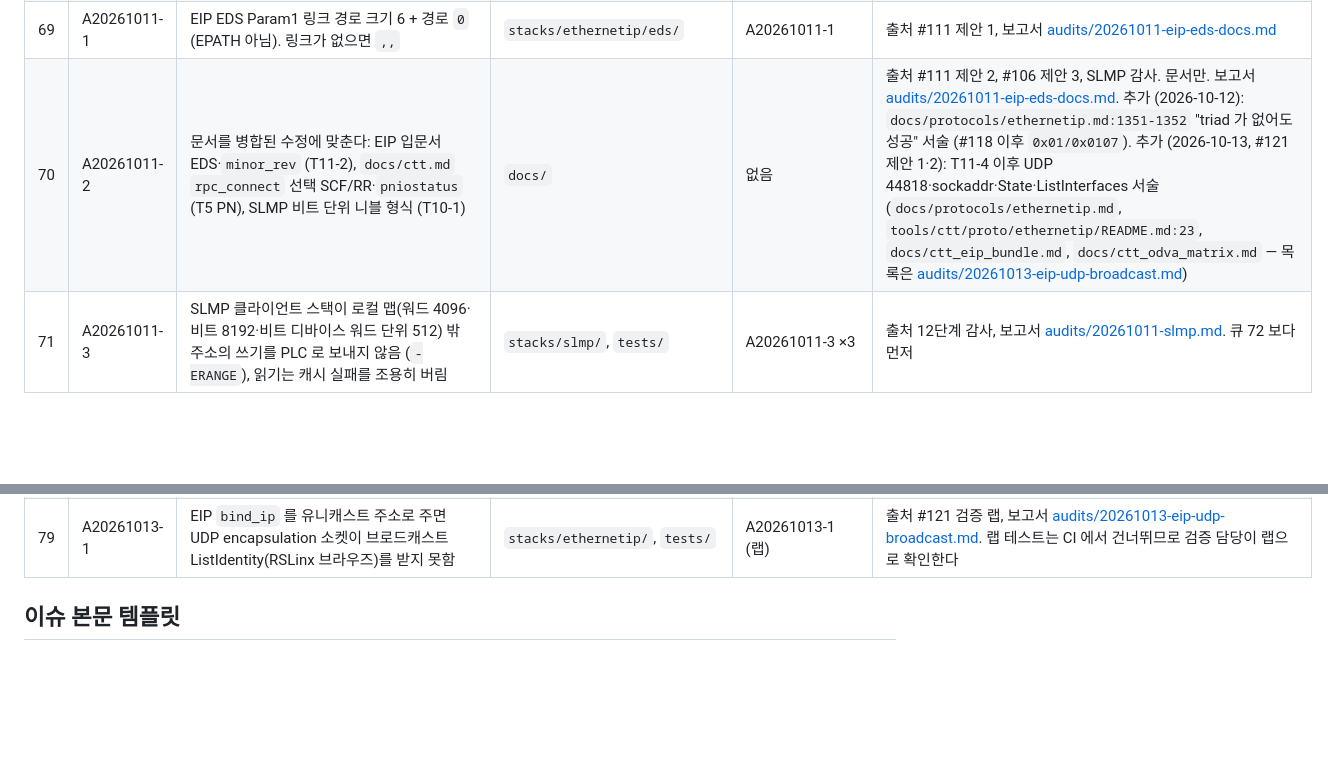
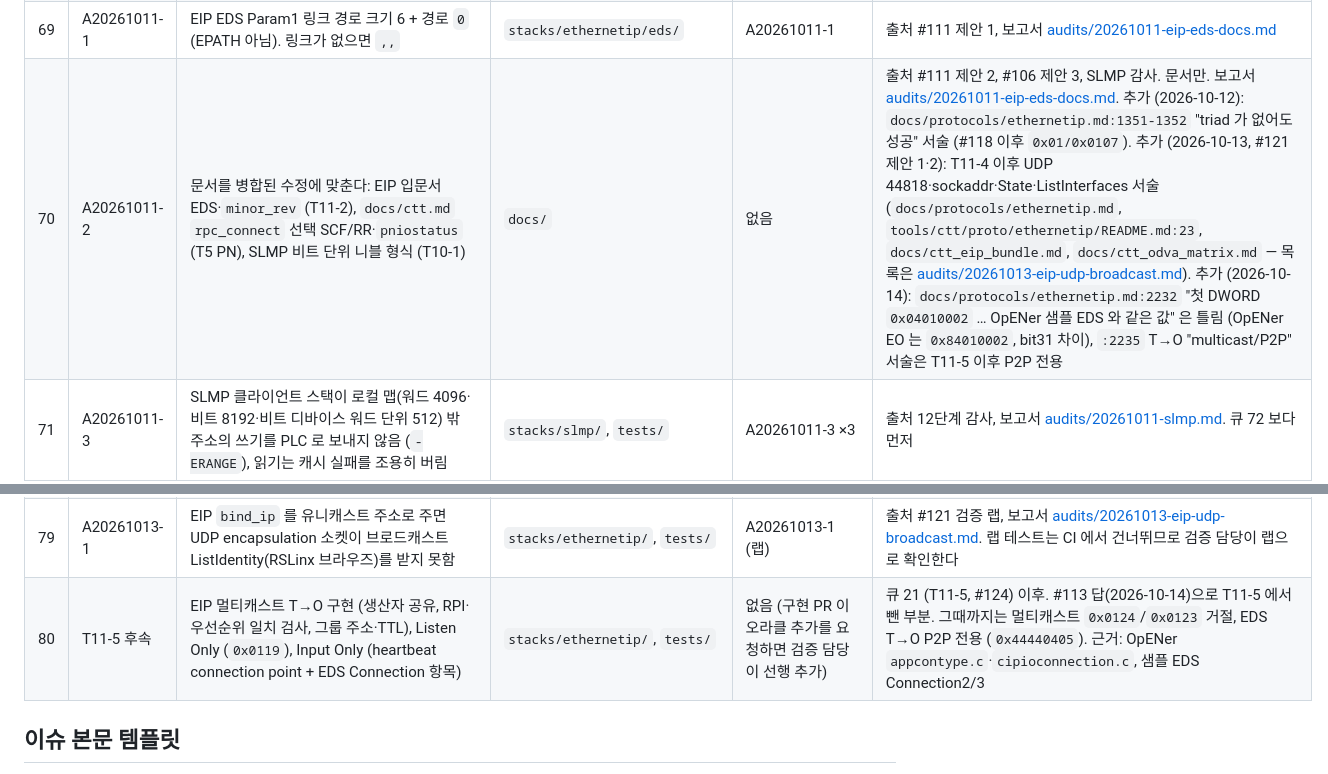
Before and after one commit to Cyoh-Tim/Fieldbus-Archtecture, a Markdown page: docs/reports/work_queue.md, 2 parts joined by grey strips. Rendered like a GitHub page; blank space fills up the shorter version.

Commit message:
docs(queue): 큐 80 T11-5 후속 (멀티캐스트·Listen Only·Input Only), 큐 70 비고 (#125)
#113 답 (2026-10-14): T11-5 는 EO 소유권 0x0106 + 멀티캐스트 0x0124/0x0123 거절 +
EDS T→O P2P 전용 (0x44440405) 까지로 하고, 멀티캐스트 구현·Listen Only·Input Only 는
후속 항목으로 분리. 근거는 opus 사양 검토 (OpENer 샘플 EDS 비트 주석, appcontype.c,
cipioconnection.c, Wireshark packet-cip.c).
큐 70 비고: ethernetip.md 의 Connection1 DWORD 서술 정정 대상 추가.


Claude-Session: https://claude.ai/code/session_012BSKQ7F6Cd1L5CEZfEHtpX

Co-authored-by: Claude <noreply@anthropic.com>

```diff
--- a/docs/reports/work_queue.md
+++ b/docs/reports/work_queue.md
@@ -91,7 +91,7 @@
 | 67 | A20261007-2 | PN 장치가 실제 인터페이스에서도 인터페이스 MAC 대신 고정 `02:FB:00:00:00:01` 을 쓴다 (실 NIC 에서 O→T 유실 → AR 끊김, 장치 간 MAC 충돌) | `stacks/profinet/`, `tests/` | A20261007-2 (랩) | 출처 랩 감사, 보고서 [audits/20261007-lab.md](audits/20261007-lab.md). 랩 테스트는 CI 에서 건너뛰므로 검증 담당이 랩으로 확인한다 |
 | 68 | A20261008-4 | PN 입문서(`docs/protocols/profinet.md`)를 T12-4~T12-8 이후 동작으로 갱신: RTC1·알람 항상 802.1Q 태그(0.6절 "태그 없이" 서술·[사양 확인 필요] 정리), 태그 시 최소 C_SDU 36, 예제 프레임 길이, DataStatus `0x35` (`:331`, `:1396`) | `docs/protocols/` | 없음 | 출처 #96 "발견한 다른 문제", #101. 문서만. 근거는 [audits/20261007-pn-tag-header.md](audits/20261007-pn-tag-header.md), PR #91·#96 검증 코멘트. **추가 (2026-10-11, #106 제안 2):** T5 (PN) 이후 GSDML `MinDeviceInterval=256`(8 ms), `SendClock 32`·RR `8…512`, Interface/Port 서브모듈 서술 (`:606`, `:626`, D31 `:2233`), 주기 미달 거부 `DB 81 02 0B` |
 | 69 | A20261011-1 | EIP EDS Param1 링크 경로 크기 6 + 경로 `0` (EPATH 아님). 링크가 없으면 `,,` | `stacks/ethernetip/eds/` | A20261011-1 | 출처 #111 제안 1, 보고서 [audits/20261011-eip-eds-docs.md](audits/20261011-eip-eds-docs.md) |
-| 70 | A20261011-2 | 문서를 병합된 수정에 맞춘다: EIP 입문서 EDS·`minor_rev` (T11-2), `docs/ctt.md` `rpc_connect` 선택 SCF/RR·`pniostatus` (T5 PN), SLMP 비트 단위 니블 형식 (T10-1) | `docs/` | 없음 | 출처 #111 제안 2, #106 제안 3, SLMP 감사. 문서만. 보고서 [audits/20261011-eip-eds-docs.md](audits/20261011-eip-eds-docs.md). 추가 (2026-10-12): `docs/protocols/ethernetip.md:1351-1352` "triad 가 없어도 성공" 서술 (#118 이후 `0x01/0x0107`). 추가 (2026-10-13, #121 제안 1·2): T11-4 이후 UDP 44818·sockaddr·State·ListInterfaces 서술 (`docs/protocols/ethernetip.md`, `tools/ctt/proto/ethernetip/README.md:23`, `docs/ctt_eip_bundle.md`, `docs/ctt_odva_matrix.md` — 목록은 [audits/20261013-eip-udp-broadcast.md](audits/20261013-eip-udp-broadcast.md)) |
+| 70 | A20261011-2 | 문서를 병합된 수정에 맞춘다: EIP 입문서 EDS·`minor_rev` (T11-2), `docs/ctt.md` `rpc_connect` 선택 SCF/RR·`pniostatus` (T5 PN), SLMP 비트 단위 니블 형식 (T10-1) | `docs/` | 없음 | 출처 #111 제안 2, #106 제안 3, SLMP 감사. 문서만. 보고서 [audits/20261011-eip-eds-docs.md](audits/20261011-eip-eds-docs.md). 추가 (2026-10-12): `docs/protocols/ethernetip.md:1351-1352` "triad 가 없어도 성공" 서술 (#118 이후 `0x01/0x0107`). 추가 (2026-10-13, #121 제안 1·2): T11-4 이후 UDP 44818·sockaddr·State·ListInterfaces 서술 (`docs/protocols/ethernetip.md`, `tools/ctt/proto/ethernetip/README.md:23`, `docs/ctt_eip_bundle.md`, `docs/ctt_odva_matrix.md` — 목록은 [audits/20261013-eip-udp-broadcast.md](audits/20261013-eip-udp-broadcast.md)). 추가 (2026-10-14): `docs/protocols/ethernetip.md:2232` "첫 DWORD `0x04010002` … OpENer 샘플 EDS 와 같은 값" 은 틀림 (OpENer EO 는 `0x84010002`, bit31 차이), `:2235` T→O "multicast/P2P" 서술은 T11-5 이후 P2P 전용 |
 | 71 | A20261011-3 | SLMP 클라이언트 스택이 로컬 맵(워드 4096·비트 8192·비트 디바이스 워드 단위 512) 밖 주소의 쓰기를 PLC 로 보내지 않음 (`-ERANGE`), 읽기는 캐시 실패를 조용히 버림 | `stacks/slmp/`, `tests/` | A20261011-3 ×3 | 출처 12단계 감사, 보고서 [audits/20261011-slmp.md](audits/20261011-slmp.md). 큐 72 보다 먼저 |
 | 72 | A20261011-4 | SLMP 클라이언트 어댑터가 맵 밖 주소(D5000·W1000·M512 워드 등) 포인트를 읽지(FB_ERR_IO, poll 은 성공)·쓰지 못함 | `adapters/slmp/`, `tests/` | A20261011-4 ×4 | 같은 보고서. 큐 71 이후 (쓰기 테스트는 71 병합 뒤에만 통과) |
 | 73 | A20261011-5 | SLMP 서버 시뮬이 비트 단위 읽기 3841~7168 점에 `C051`, 쓰기 4055~7168 점에 응답 없이 연결을 끊음 (사양 7168) | `stacks/slmp/`, `tests/` | A20261011-5 ×4 | 같은 보고서 |
@@ -101,6 +101,7 @@
 | 77 | A20261012-1 | SLMP 클라이언트 응답 대기가 감시 타이머와 같아 모듈의 만료 이상 응답(엔드 코드)을 받지 못하고 연결을 버림. connect 대기도 감시 타이머 값으로 부풀려짐 | `stacks/slmp/`, `tests/`, `docs/slmp_stack.md` | A20261012-1 | 출처 담당자 요청(2026-10-12) 조사, 보고서 [audits/20261012-pending-items.md](audits/20261012-pending-items.md). `tests/test_slmp_stack.c` 의 "같으면 그대로" 기대도 함께 고친다 |
 | 78 | A20261012-2 | EIP Forward Close 가 다른 IP 에서 와도 triad 만 맞으면 남의 Class 1 연결을 닫음 (OpENer·CIPster 는 General 0x0F) | `stacks/ethernetip/`, `tests/` | A20261012-2 | 같은 보고서. 큐 22 (T11-6) 이후 — Forward Open 시점 originator IP 기록을 공유 |
 | 79 | A20261013-1 | EIP `bind_ip` 를 유니캐스트 주소로 주면 UDP encapsulation 소켓이 브로드캐스트 ListIdentity(RSLinx 브라우즈)를 받지 못함 | `stacks/ethernetip/`, `tests/` | A20261013-1 (랩) | 출처 #121 검증 랩, 보고서 [audits/20261013-eip-udp-broadcast.md](audits/20261013-eip-udp-broadcast.md). 랩 테스트는 CI 에서 건너뛰므로 검증 담당이 랩으로 확인한다 |
+| 80 | T11-5 후속 | EIP 멀티캐스트 T→O 구현 (생산자 공유, RPI·우선순위 일치 검사, 그룹 주소·TTL), Listen Only (`0x0119`), Input Only (heartbeat connection point + EDS Connection 항목) | `stacks/ethernetip/`, `tests/` | 없음 (구현 PR 이 오라클 추가를 요청하면 검증 담당이 선행 추가) | 큐 21 (T11-5, #124) 이후. #113 답(2026-10-14)으로 T11-5 에서 뺀 부분. 그때까지는 멀티캐스트 `0x0124`/`0x0123` 거절, EDS T→O P2P 전용 (`0x44440405`). 근거: OpENer `appcontype.c`·`cipioconnection.c`, 샘플 EDS Connection2/3 |
 
 ## 이슈 본문 템플릿
 
```
